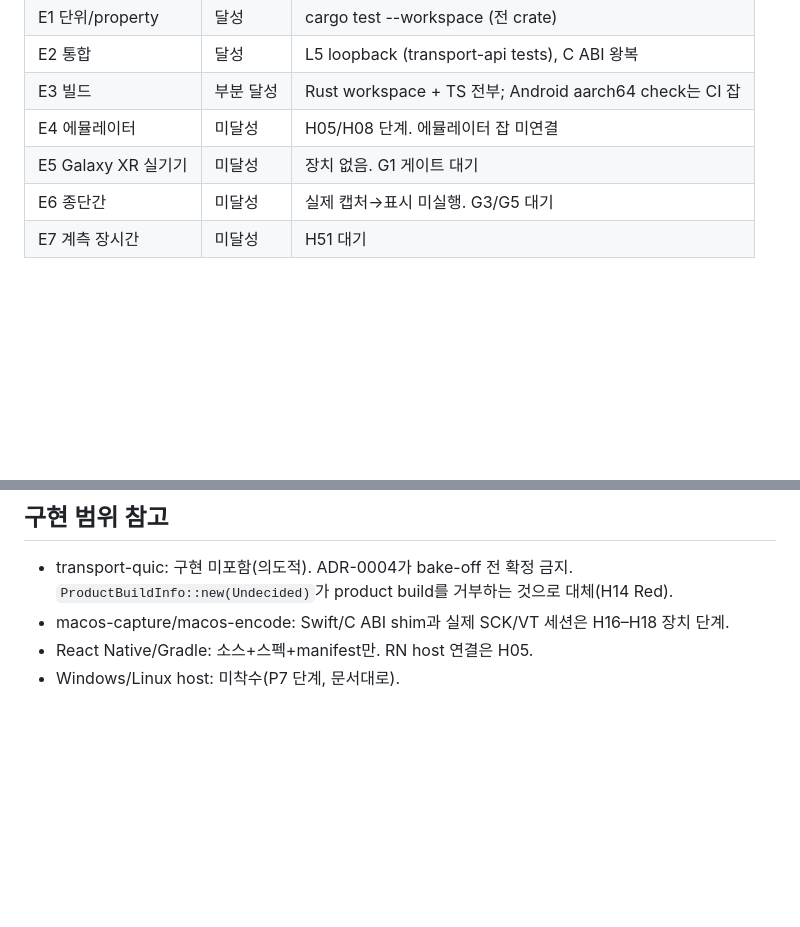
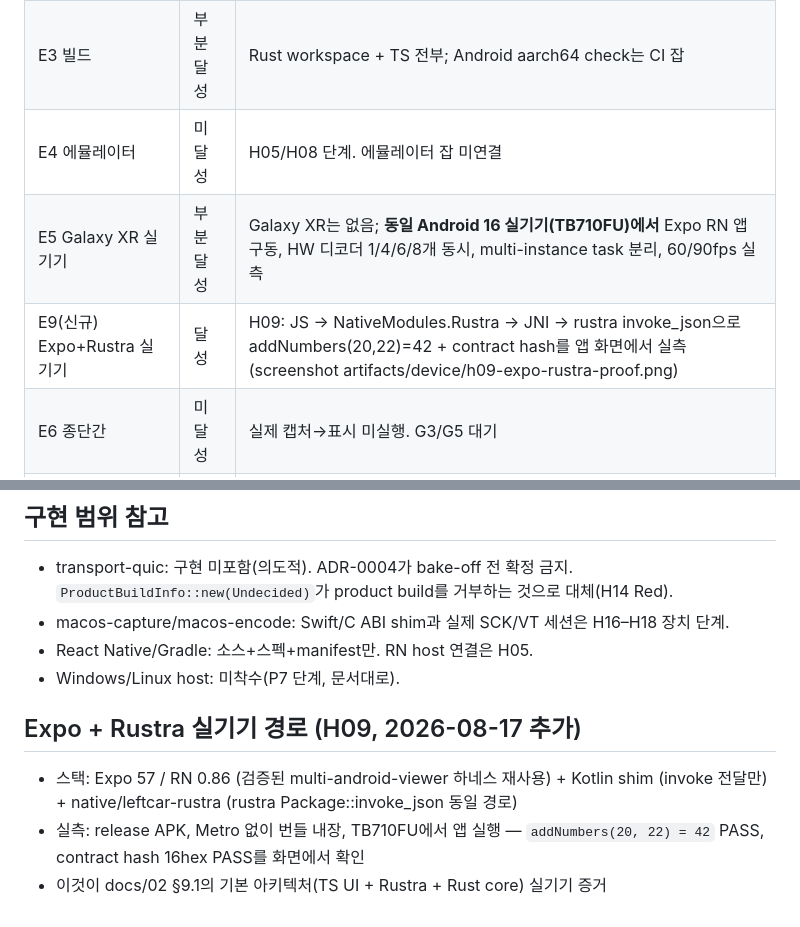
Before and after one commit to loopy-lim/leftcar, a Markdown page: docs/EVIDENCE.md, 2 parts joined by grey strips. Rendered like a GitHub page; blank space fills up the shorter version.

Commit message:
docs: EVIDENCE updated with H09 Expo+Rustra on-device proof

```diff
--- a/docs/EVIDENCE.md
+++ b/docs/EVIDENCE.md
@@ -12,7 +12,8 @@
 | E2 통합 | 달성 | L5 loopback (transport-api tests), C ABI 왕복 |
 | E3 빌드 | 부분 달성 | Rust workspace + TS 전부; Android aarch64 check는 CI 잡 |
 | E4 에뮬레이터 | 미달성 | H05/H08 단계. 에뮬레이터 잡 미연결 |
-| E5 Galaxy XR 실기기 | 미달성 | 장치 없음. G1 게이트 대기 |
+| E5 Galaxy XR 실기기 | 부분 달성 | Galaxy XR는 없음; **동일 Android 16 실기기(TB710FU)에서** Expo RN 앱 구동, HW 디코더 1/4/6/8개 동시, multi-instance task 분리, 60/90fps 실측 |
+| E9(신규) Expo+Rustra 실기기 | 달성 | H09: JS → NativeModules.Rustra → JNI → rustra invoke_json으로 addNumbers(20,22)=42 + contract hash를 앱 화면에서 실측 (screenshot artifacts/device/h09-expo-rustra-proof.png) |
 | E6 종단간 | 미달성 | 실제 캡처→표시 미실행. G3/G5 대기 |
 | E7 계측 장시간 | 미달성 | H51 대기 |
 
@@ -70,3 +71,12 @@
 - macos-capture/macos-encode: Swift/C ABI shim과 실제 SCK/VT 세션은 H16–H18 장치 단계.
 - React Native/Gradle: 소스+스펙+manifest만. RN host 연결은 H05.
 - Windows/Linux host: 미착수(P7 단계, 문서대로).
+
+
+## Expo + Rustra 실기기 경로 (H09, 2026-08-17 추가)
+
+- 스택: Expo 57 / RN 0.86 (검증된 multi-android-viewer 하네스 재사용) + Kotlin shim
+  (invoke 전달만) + native/leftcar-rustra (rustra Package::invoke_json 동일 경로)
+- 실측: release APK, Metro 없이 번들 내장, TB710FU에서 앱 실행 —
+  `addNumbers(20, 22) = 42` PASS, contract hash 16hex PASS를 화면에서 확인
+- 이것이 docs/02 §9.1의 기본 아키텍처(TS UI + Rustra + Rust core) 실기기 증거
```
